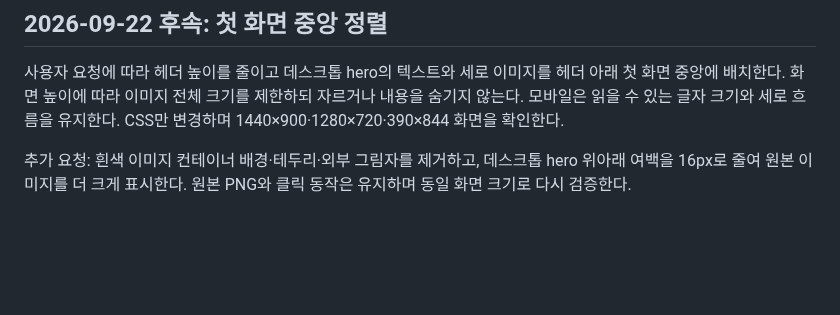
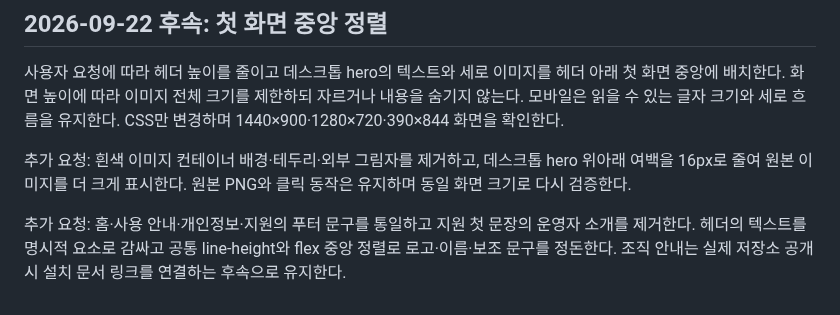
Before and after one commit to postmelee/rhwp-slack, a Markdown page: mydocs/plans/task_m010_21.md, the part around the change. Drawn GitHub-style; blank space fills up the shorter version.

Commit message:
Task #21: 공통 헤더와 푸터 정리 계획 반영

```diff
--- a/mydocs/plans/task_m010_21.md
+++ b/mydocs/plans/task_m010_21.md
@@ -37,3 +37,5 @@
 사용자 요청에 따라 헤더 높이를 줄이고 데스크톱 hero의 텍스트와 세로 이미지를 헤더 아래 첫 화면 중앙에 배치한다. 화면 높이에 따라 이미지 전체 크기를 제한하되 자르거나 내용을 숨기지 않는다. 모바일은 읽을 수 있는 글자 크기와 세로 흐름을 유지한다. CSS만 변경하며 1440×900·1280×720·390×844 화면을 확인한다.
 
 추가 요청: 흰색 이미지 컨테이너 배경·테두리·외부 그림자를 제거하고, 데스크톱 hero 위아래 여백을 16px로 줄여 원본 이미지를 더 크게 표시한다. 원본 PNG와 클릭 동작은 유지하며 동일 화면 크기로 다시 검증한다.
+
+추가 요청: 홈·사용 안내·개인정보·지원의 푸터 문구를 통일하고 지원 첫 문장의 운영자 소개를 제거한다. 헤더의 텍스트를 명시적 요소로 감싸고 공통 line-height와 flex 중앙 정렬로 로고·이름·보조 문구를 정돈한다. 조직 안내는 실제 저장소 공개 시 설치 문서 링크를 연결하는 후속으로 유지한다.
```
